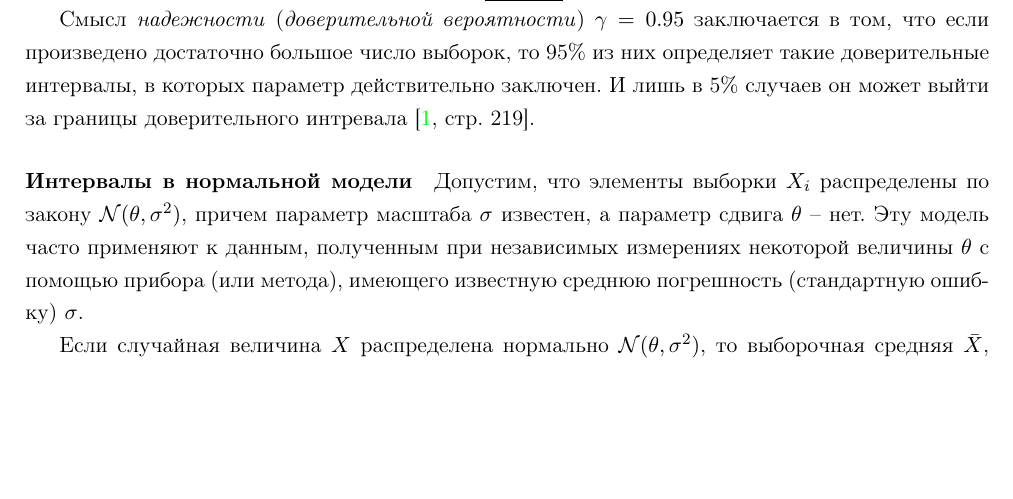
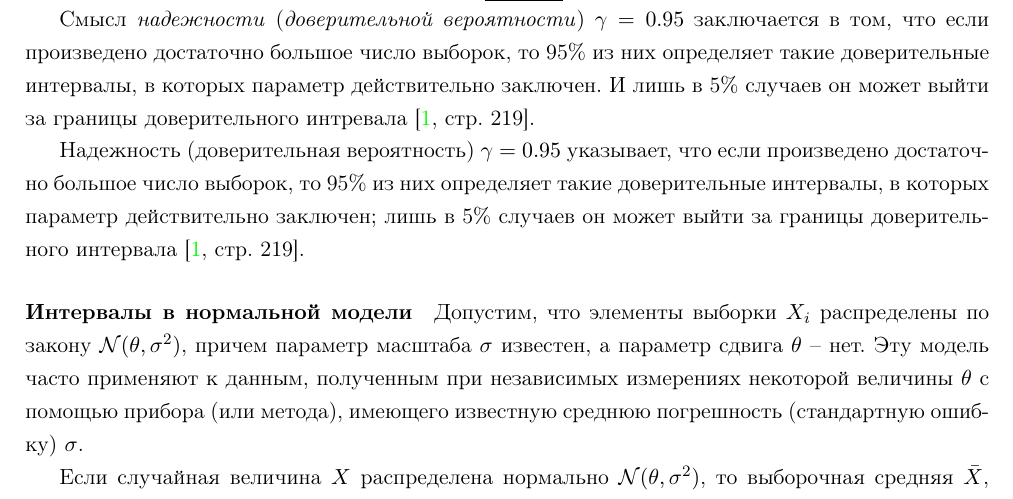
Before and after one commit to LeorFinkelberg/Mathematical_statistics_notes, a LaTeX document (mathematical_statistic_notes.tex): part of page 3 of 10, cut so that both start at the same text, the shorter picture padded with empty space. Compiled offline with pdfLaTeX.

Commit message:
chore: add notes about CI

```diff
--- a/mathematical_statistic_notes.tex
+++ b/mathematical_statistic_notes.tex
@@ -80,6 +80,8 @@
 \emph{Границы доверительного интервала} являются \emph{случайными величинами} -- функциями от выборки (или другими словами границы доверительного интервала являются \emph{статистиками}) -- поэтому правильнее говорить не о вероятности попадания $ \theta $ в доверительный интервал, а о вероятности того, что доверительный интервал \underline{покроет} неизвестный параметр $ \theta $ \cite[\strbook{216}]{gmurman:1972}.
 
 Смысл \emph{надежности} (\emph{доверительной вероятности}) $ \gamma = 0.95 $ заключается в том, что если произведено достаточно большое число выборок, то 95\% из них определяет такие доверительные интервалы, в которых параметр действительно заключен. И лишь в 5\% случаев он может выйти за границы доверительного интревала \cite[\strbook{219}]{gmurman:1972}.
+
+Надежность (доверительная вероятность) $\gamma = 0.95$ указывает, что если произведено достаточно большое число выборок, то 95\% из них определяет такие доверительные интервалы, в которых параметр действительно заключен; лишь в 5\% случаев он может выйти за границы доверительного интервала \cite[\strbook{219}]{gmurman:1972}.
 
 \paragraph{Интервалы в нормальной модели} Допустим, что элементы выборки $ X_i $ распределены по закону $ \mathcal{N}(\theta, \sigma^2) $, причем параметр масштаба $ \sigma $ известен, а параметр сдвига $ \theta $ -- нет. Эту модель часто применяют к данным, полученным при независимых измерениях некоторой величины $ \theta $ с помощью прибора (или метода), имеющего известную среднюю погрешность (стандартную ошибку) $ \sigma $.
 
```
Also changed, not shown: mathematical_statistic_notes.pdf.
